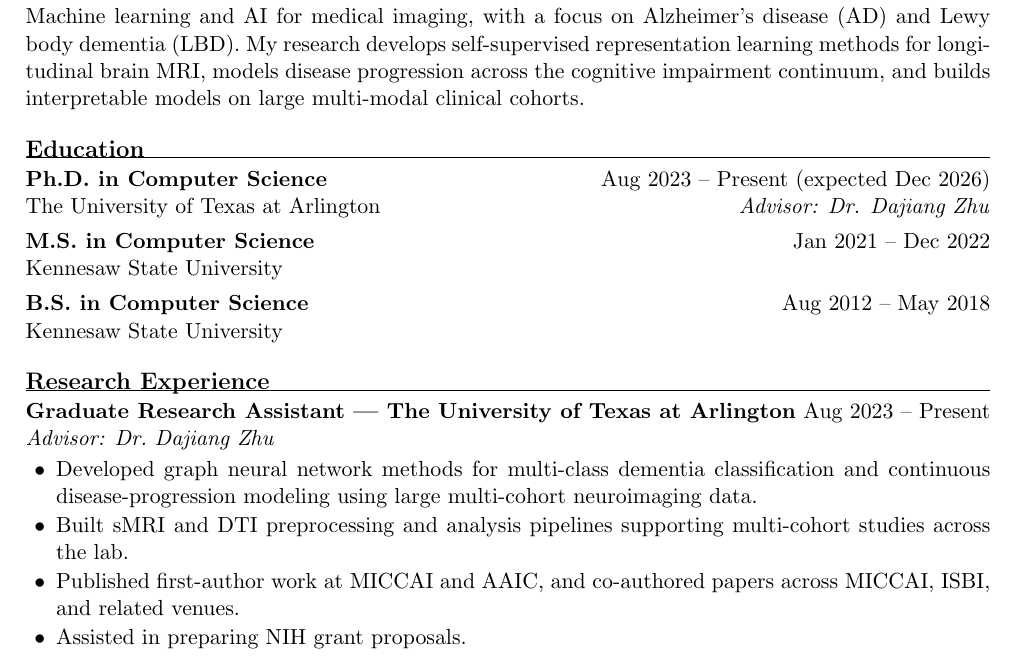
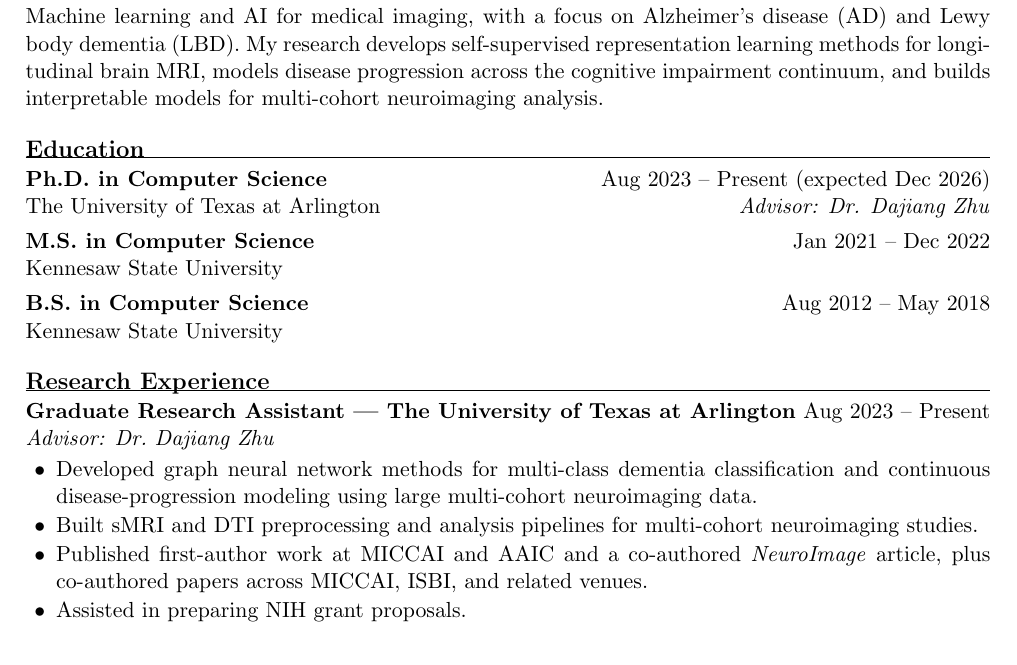
Before and after one commit to tongchen2010/tongchen2010.github.io, a LaTeX CV (cv_src/tong_chen_cv.tex): part of page 1 of 4, cut so that both start at the same text. Compiled offline with pdfLaTeX.

Commit message:
Refine research interests wording; add NeuroImage to experience bullet; drop awkward 'across the lab'

```diff
--- a/cv_src/tong_chen_cv.tex
+++ b/cv_src/tong_chen_cv.tex
@@ -41,7 +41,7 @@
 Machine learning and AI for medical imaging, with a focus on Alzheimer's disease (AD) and
 Lewy body dementia (LBD). My research develops self-supervised representation learning
 methods for longitudinal brain MRI, models disease progression across the cognitive
-impairment continuum, and builds interpretable models on large multi-modal clinical cohorts.
+impairment continuum, and builds interpretable models for multi-cohort neuroimaging analysis.
 
 %========================= EDUCATION =========================
 \section{Education}
@@ -61,10 +61,10 @@
 \begin{itemize}
   \item Developed graph neural network methods for multi-class dementia classification and
         continuous disease-progression modeling using large multi-cohort neuroimaging data.
-  \item Built sMRI and DTI preprocessing and analysis pipelines supporting multi-cohort
-        studies across the lab.
-  \item Published first-author work at MICCAI and AAIC, and co-authored papers across
-        MICCAI, ISBI, and related venues.
+  \item Built sMRI and DTI preprocessing and analysis pipelines for multi-cohort
+        neuroimaging studies.
+  \item Published first-author work at MICCAI and AAIC and a co-authored \textit{NeuroImage}
+        article, plus co-authored papers across MICCAI, ISBI, and related venues.
   \item Assisted in preparing NIH grant proposals.
 \end{itemize}
 \vspace{4pt}
```
Also changed, not shown: _data/cv.yml (+4 -4 lines), assets/pdf/tong_chen_cv.pdf.
